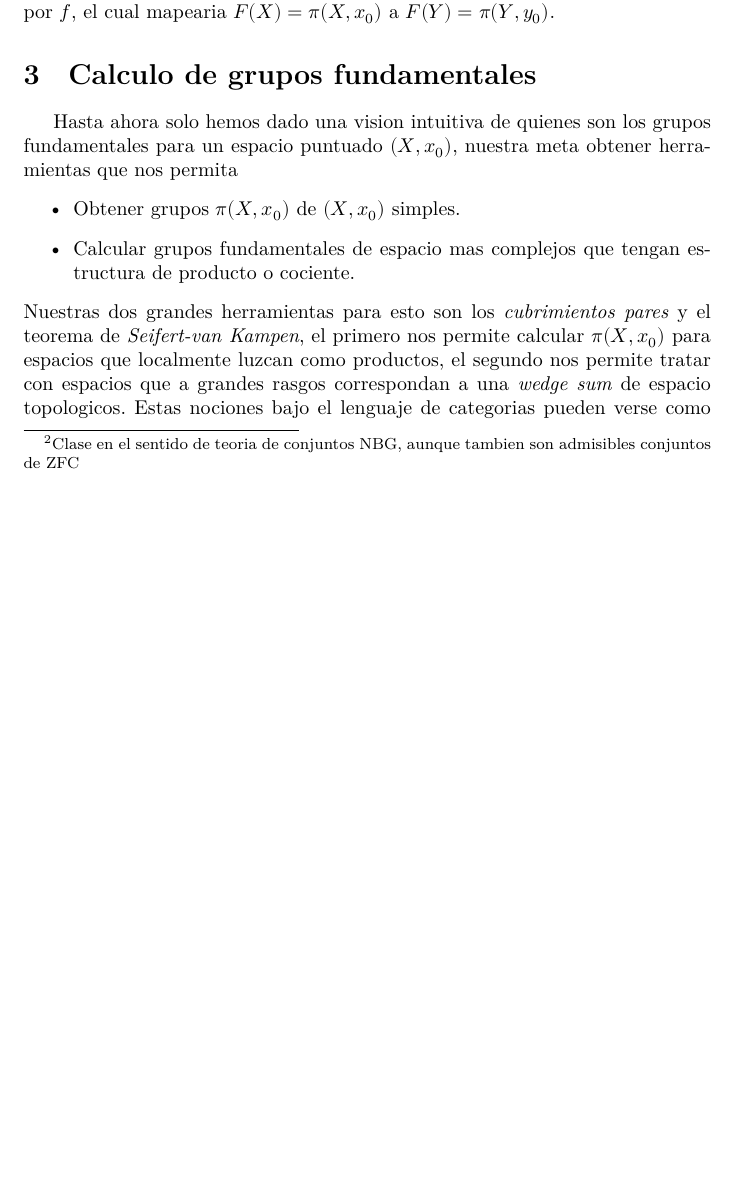
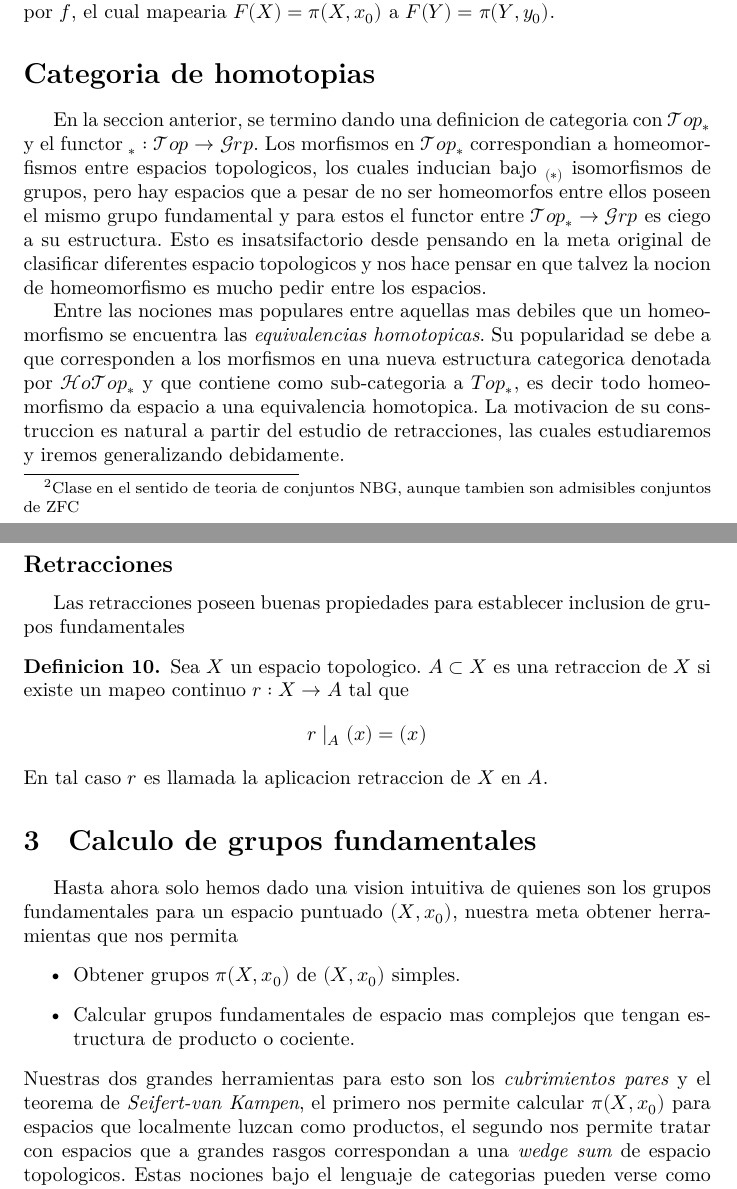
Before and after one commit to RubenAstudillo/presentacion, a LaTeX thesis (tesis/main.tex, which reads tesis/categoria_homotopica.tex): part of page 12 of 19 before the commit and two parts of pages 12 and 13 of 19 after it, the two joined at a grey line, cut so that both start at the same text, the shorter picture padded with empty space. Compiled offline with XeLaTeX.

Commit message:
retracciones inicio

```diff
--- /dev/null
+++ b/tesis/categoria_homotopica.tex
@@ -0,0 +1,31 @@
+\section*{Categoria de homotopias}
+En la seccion anterior, se termino dando una definicion de categoria con
+\(\mathscr{Top}_*\) y el functor \(_{{*}} : \mathscr{Top} \to
+\mathscr{Grp}\). Los morfismos en \(\mathscr{Top}_*\) correspondian a
+homeomorfismos entre espacios topologicos, los cuales inducian bajo
+\(_{(*)}\) isomorfismos de grupos, pero hay espacios que a pesar de no
+ser homeomorfos entre ellos poseen el mismo grupo fundamental y para
+estos el functor entre \(\mathscr{Top}_* \to \mathscr{Grp}\) es ciego a
+su estructura. Esto es insatsifactorio desde pensando en la meta
+original de clasificar diferentes espacio topologicos y nos hace pensar
+en que talvez la nocion de homeomorfismo es mucho pedir entre los
+espacios.
+
+Entre las nociones mas populares entre aquellas mas debiles que un
+homeomorfismo se encuentra las \emph{equivalencias homotopicas}. Su
+popularidad se debe a que corresponden a los morfismos en una nueva
+estructura categorica denotada por \(\mathscr{HoTop}_*\) y que contiene
+como sub-categoria a \(Top_*\), es decir todo homeomorfismo da espacio a
+una equivalencia homotopica. La motivacion de su construccion es natural
+a partir del estudio de retracciones, las cuales estudiaremos y iremos
+generalizando debidamente.
+
+\subsection*{Retracciones}
+Las retracciones poseen buenas propiedades para establecer inclusion de
+grupos fundamentales
+\begin{definicion}
+  Sea \(X\) un espacio topologico. \(A \subset X\) es una retraccion de
+  \(X\) si existe un mapeo continuo \(r : X \to A\) tal que
+  \[ r \mid_{A} (x) = (x) \]
+  En tal caso \(r\) es llamada la aplicacion retraccion de \(X\) en \(A\).
+\end{definicion}
```
Also changed, not shown: tesis/main.tex (+1 -0 lines).
